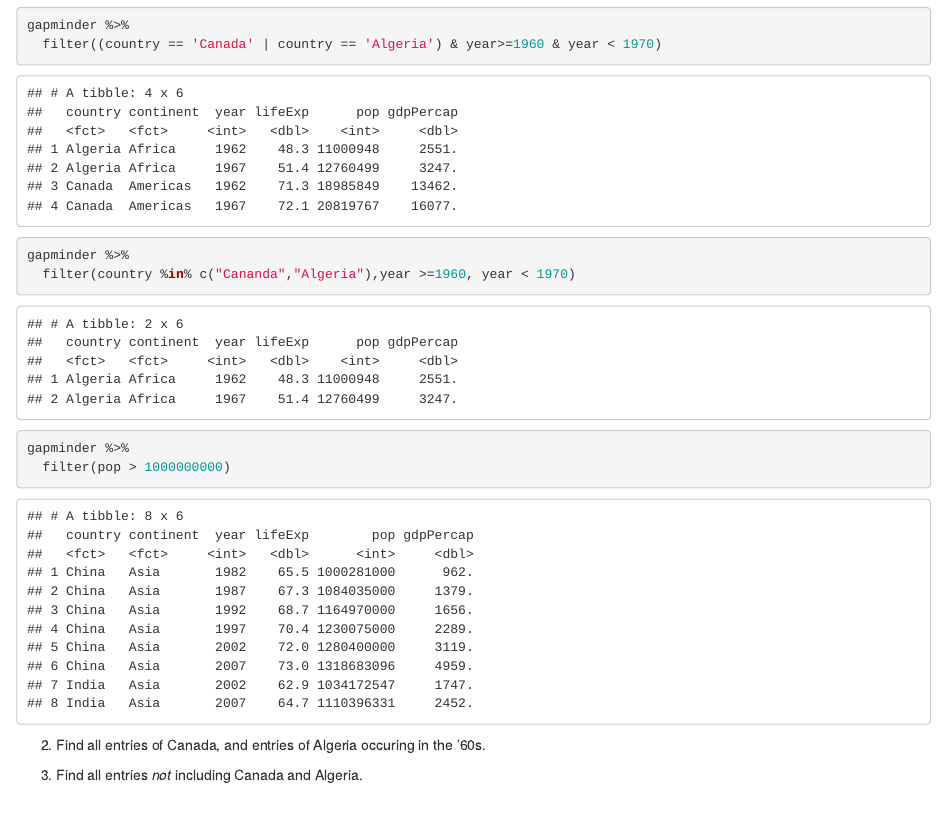
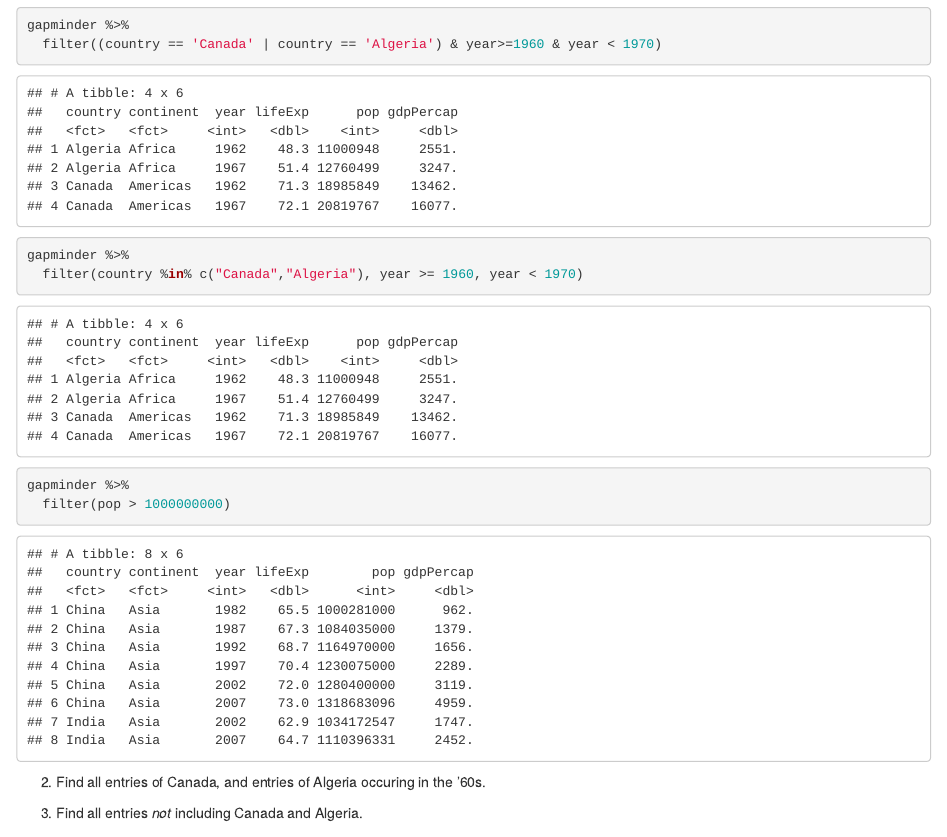
Before and after one commit to yukirang/STAT545_participation, an R Markdown document (cm005/cm005-exercise.Rmd): the page in a window 1100 px wide, from 5410 px down. The pictures show the output file cm005/cm005-exercise.html that the author committed with the source, opened offline.

Commit message:
Finish cm005 exercises

```diff
--- a/cm005/cm005-exercise.Rmd
+++ b/cm005/cm005-exercise.Rmd
@@ -122,7 +122,7 @@ Your task is to use metaprogramming to check whether a response (like the one ab
 gapminder %>%
   filter((country == 'Canada' | country == 'Algeria') & year>=1960 & year < 1970)
 gapminder %>%
-  filter(country %in% c("Cananda","Algeria"),year >=1960, year < 1970)
+  filter(country %in% c("Canada","Algeria"), year >= 1960, year < 1970)
 gapminder %>%
   filter(pop > 1000000000)
 
```
Also changed, not shown: cm005/cm005-exercise.html, cm005/cm005-exercise.md.
